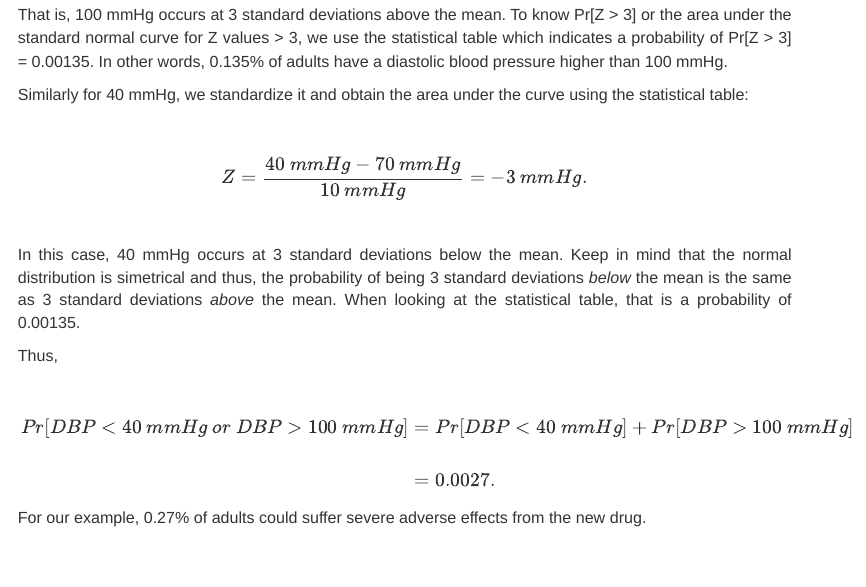
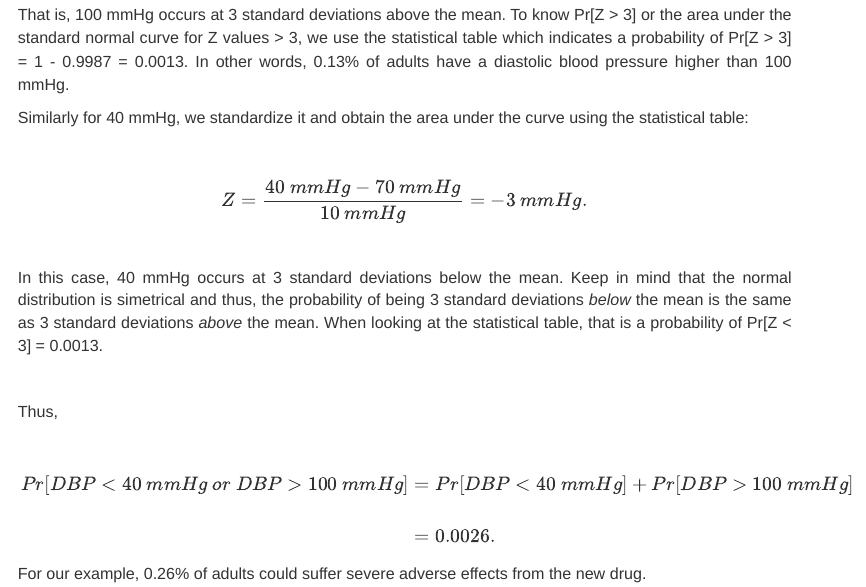
Before and after one commit to jenna-tb-ekwealor/Biostatistics_laboratory, an R Markdown document (Ch7_html.Rmd): the page in a window 1100 px wide, from 4550 px down. Rendered offline with R 4.5, knitr and Pandoc, with nearby package versions; some code elsewhere in the file could not run offline.

Commit message:
Add files via upload

```diff
--- a/Ch7_html.Rmd
+++ b/Ch7_html.Rmd
@@ -276,7 +276,7 @@ $$
 </center>
 
 
-That is, 100 mmHg occurs at 3 standard deviations above the mean. To know Pr[Z > 3] or the area under the standard normal curve for Z values > 3, we use the statistical table which indicates a probability of Pr[Z > 3] = 0.00135. In other words, 0.135% of adults have a diastolic blood pressure higher than 100 mmHg.
+That is, 100 mmHg occurs at 3 standard deviations above the mean. To know Pr[Z > 3] or the area under the standard normal curve for Z values > 3, we use the statistical table which indicates a probability of Pr[Z > 3] = 1 - 0.9987 = 0.0013. In other words, 0.13% of adults have a diastolic blood pressure higher than 100 mmHg.
 
 Similarly for 40 mmHg, we standardize it and obtain the area under the curve using the statistical table:
 
@@ -291,7 +291,9 @@ $$
 </center>
 
 
-In this case, 40 mmHg occurs at 3 standard deviations below the mean. Keep in mind that the normal distribution is simetrical and thus, the probability of being 3 standard deviations *below* the mean is the same as 3 standard deviations *above* the mean. When looking at the statistical table, that is a probability of 0.00135.
+In this case, 40 mmHg occurs at 3 standard deviations below the mean. Keep in mind that the normal distribution is simetrical and thus, the probability of being 3 standard deviations *below* the mean is the same as 3 standard deviations *above* the mean. When looking at the statistical table, that is a probability of Pr[Z < 3] = 0.0013.
+
+<br>
 
 Thus,
 
@@ -300,12 +302,12 @@ Thus,
 $$
 \begin{aligned}
  Pr[DBP < 40\ mmHg\ or\ DBP>100\ mmHg]&=Pr[DBP<40\ mmHg]+Pr[DBP>100\ mmHg]\\\\
- &=0.0027.
+ &=0.0026.
 \end{aligned}
 $$
 
 
-For our example, 0.27% of adults could suffer severe adverse effects from the new drug.
+For our example, 0.26% of adults could suffer severe adverse effects from the new drug.
 
 <br>
 
```
Also changed, not shown: Ch7_html.Rmd (2 more changed lines).
